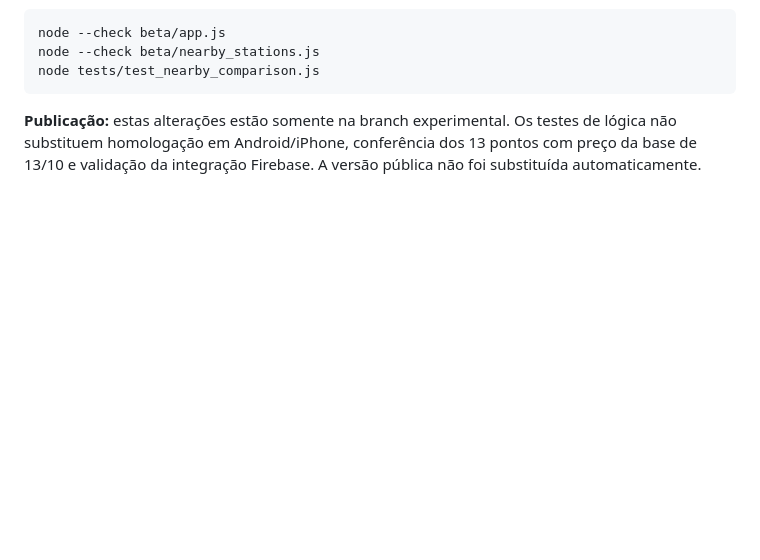
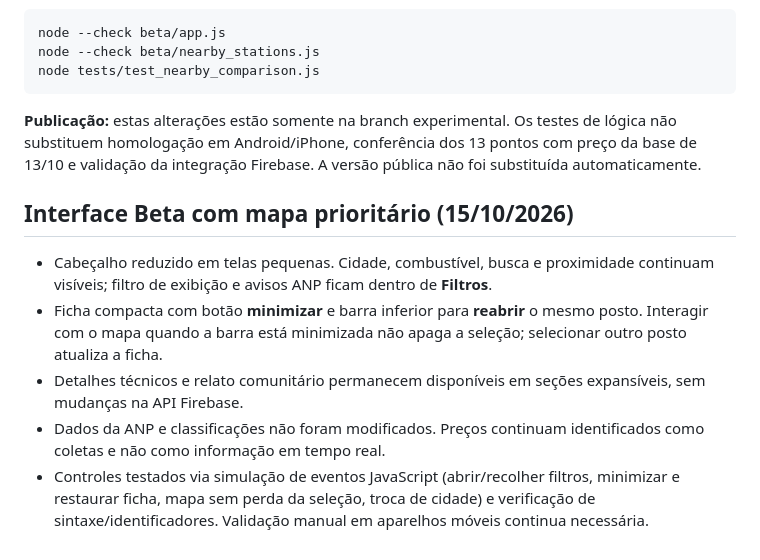
Before and after one commit to carvalho832-glitch/Fuel-pro, a Markdown page: README.md, the part around the change. Rendered like a GitHub page; blank space fills up the shorter version.

Commit message:
docs(beta): registrar cabeçalho compacto e mini ficha mapa-primeiro

```diff
--- a/README.md
+++ b/README.md
@@ -152,3 +152,20 @@ node tests/test_nearby_comparison.js
 Os testes de lógica não substituem homologação em Android/iPhone, conferência
 dos 13 pontos com preço da base de 13/10 e validação da integração Firebase.
 A versão pública não foi substituída automaticamente.
+
+## Interface Beta com mapa prioritário (15/10/2026)
+
+- Cabeçalho reduzido em telas pequenas. Cidade, combustível, busca e
+  proximidade continuam visíveis; filtro de exibição e avisos ANP ficam
+  dentro de **Filtros**.
+- Ficha compacta com botão **minimizar** e barra inferior para **reabrir**
+  o mesmo posto. Interagir com o mapa quando a barra está minimizada
+  não apaga a seleção; selecionar outro posto atualiza a ficha.
+- Detalhes técnicos e relato comunitário permanecem disponíveis em
+  seções expansíveis, sem mudanças na API Firebase.
+- Dados da ANP e classificações não foram modificados. Preços continuam
+  identificados como coletas e não como informação em tempo real.
+- Controles testados via simulação de eventos JavaScript (abrir/recolher
+  filtros, minimizar e restaurar ficha, mapa sem perda da seleção, troca
+  de cidade) e verificação de sintaxe/identificadores. Validação manual
+  em aparelhos móveis continua necessária.
```
